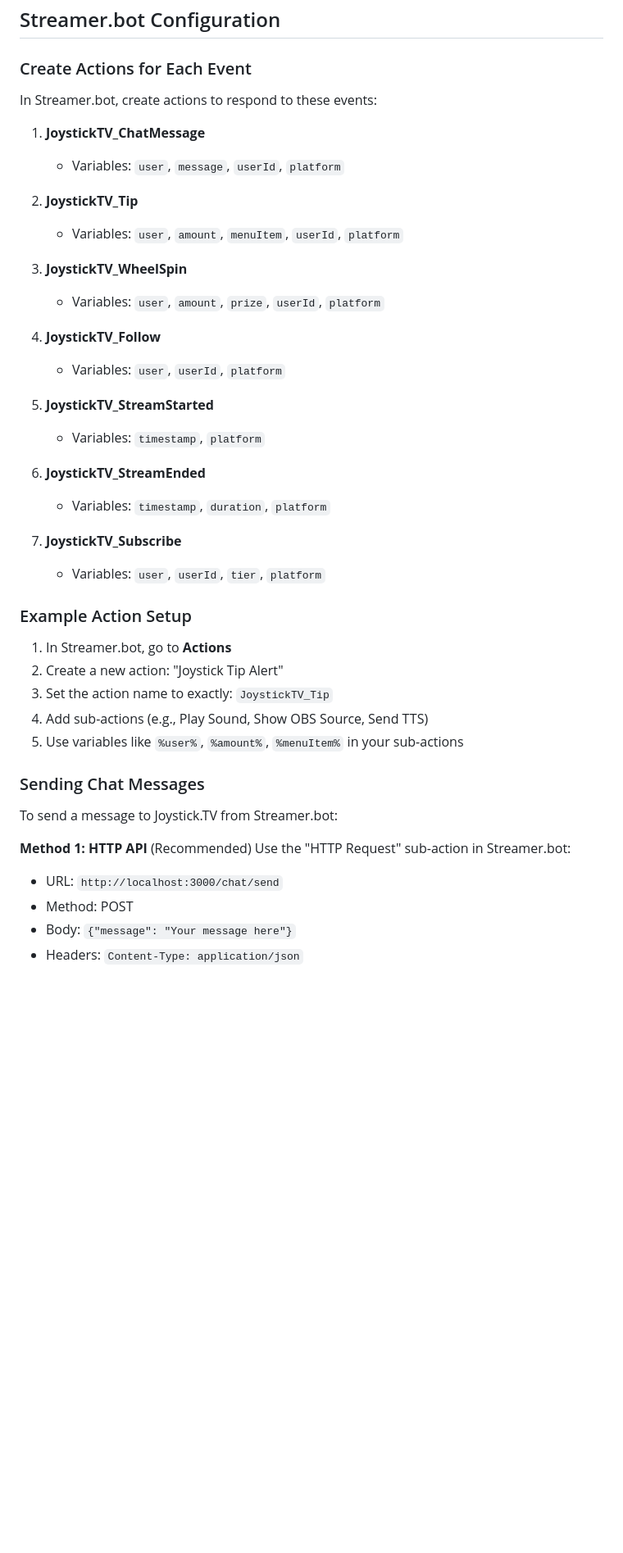
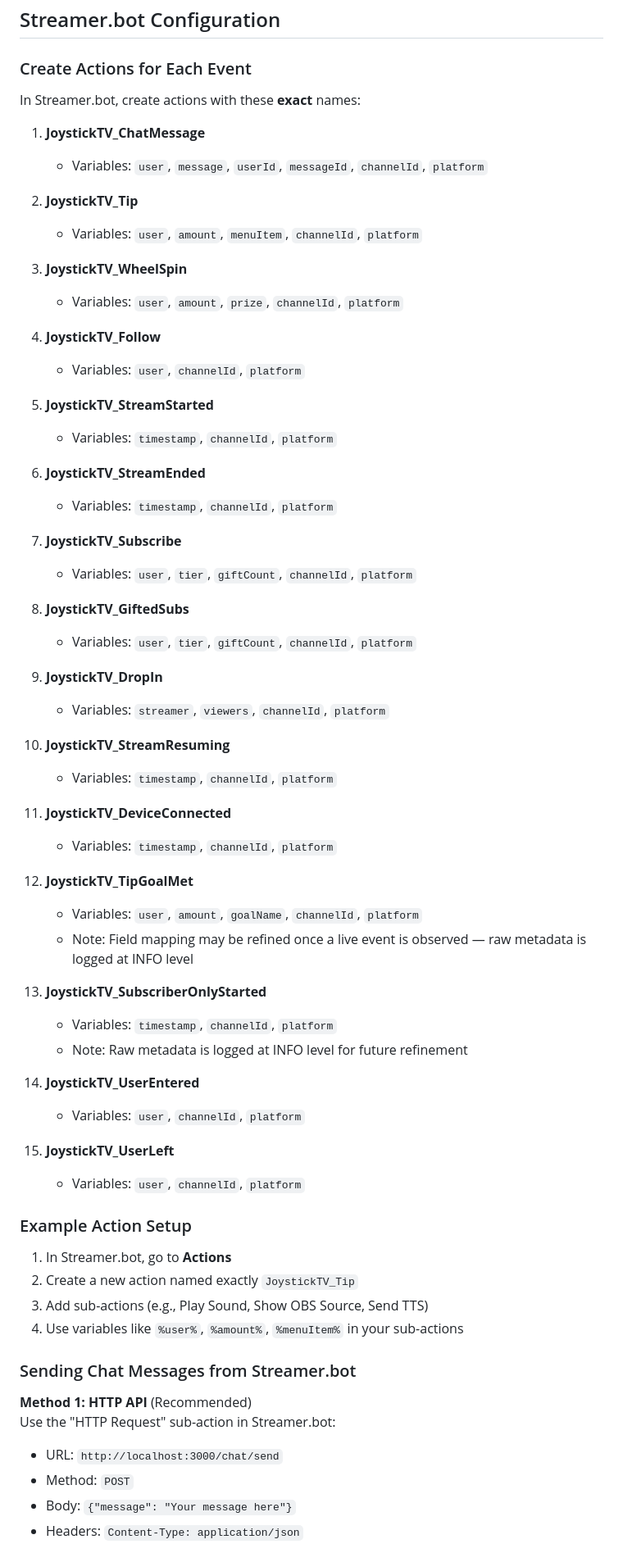
Before and after one commit to griffon551/joystick-streamerbot-bridge, a Markdown page: README.md, the part around one of its changes. Shown at 82% size. GitHub-like rendering; blank space fills up the shorter version.

```diff
--- a/README.md
+++ b/README.md
@@ -90,45 +85,68 @@ No need to manually update files!
 
 ### Create Actions for Each Event
 
-In Streamer.bot, create actions to respond to these events:
+In Streamer.bot, create actions with these **exact** names:
 
 1. **JoystickTV_ChatMessage**
-   - Variables: `user`, `message`, `userId`, `platform`
+   - Variables: `user`, `message`, `userId`, `messageId`, `channelId`, `platform`
 
 2. **JoystickTV_Tip**
-   - Variables: `user`, `amount`, `menuItem`, `userId`, `platform`
+   - Variables: `user`, `amount`, `menuItem`, `channelId`, `platform`
 
 3. **JoystickTV_WheelSpin**
-   - Variables: `user`, `amount`, `prize`, `userId`, `platform`
+   - Variables: `user`, `amount`, `prize`, `channelId`, `platform`
 
 4. **JoystickTV_Follow**
-   - Variables: `user`, `userId`, `platform`
+   - Variables: `user`, `channelId`, `platform`
 
 5. **JoystickTV_StreamStarted**
-   - Variables: `timestamp`, `platform`
+   - Variables: `timestamp`, `channelId`, `platform`
 
 6. **JoystickTV_StreamEnded**
-   - Variables: `timestamp`, `duration`, `platform`
+   - Variables: `timestamp`, `channelId`, `platform`
 
 7. **JoystickTV_Subscribe**
-   - Variables: `user`, `userId`, `tier`, `platform`
+   - Variables: `user`, `tier`, `giftCount`, `channelId`, `platform`
+
+8. **JoystickTV_GiftedSubs**
+   - Variables: `user`, `tier`, `giftCount`, `channelId`, `platform`
+
+9. **JoystickTV_DropIn**
+   - Variables: `streamer`, `viewers`, `channelId`, `platform`
+
+10. **JoystickTV_StreamResuming**
+    - Variables: `timestamp`, `channelId`, `platform`
+
+11. **JoystickTV_DeviceConnected**
+    - Variables: `timestamp`, `channelId`, `platform`
+
+12. **JoystickTV_TipGoalMet**
+    - Variables: `user`, `amount`, `goalName`, `channelId`, `platform`
+    - Note: Field mapping may be refined once a live event is observed — raw metadata is logged at INFO level
+
+13. **JoystickTV_SubscriberOnlyStarted**
+    - Variables: `timestamp`, `channelId`, `platform`
+    - Note: Raw metadata is logged at INFO level for future refinement
+
+14. **JoystickTV_UserEntered**
+    - Variables: `user`, `channelId`, `platform`
+
+15. **JoystickTV_UserLeft**
+    - Variables: `user`, `channelId`, `platform`
 
 ### Example Action Setup
 
 1. In Streamer.bot, go to **Actions**
-2. Create a new action: "Joystick Tip Alert"
-3. Set the action name to exactly: `JoystickTV_Tip`
-4. Add sub-actions (e.g., Play Sound, Show OBS Source, Send TTS)
-5. Use variables like `%user%`, `%amount%`, `%menuItem%` in your sub-actions
+2. Create a new action named exactly `JoystickTV_Tip`
+3. Add sub-actions (e.g., Play Sound, Show OBS Source, Send TTS)
+4. Use variables like `%user%`, `%amount%`, `%menuItem%` in your sub-actions
 
-### Sending Chat Messages
-
-To send a message to Joystick.TV from Streamer.bot:
+### Sending Chat Messages from Streamer.bot
 
 **Method 1: HTTP API** (Recommended)
 Use the "HTTP Request" sub-action in Streamer.bot:
 - URL: `http://localhost:3000/chat/send`
-- Method: POST
+- Method: `POST`
 - Body: `{"message": "Your message here"}`
 - Headers: `Content-Type: application/json`
 
```
Also changed, not shown: other parts of README.md (+68 -66 lines).
